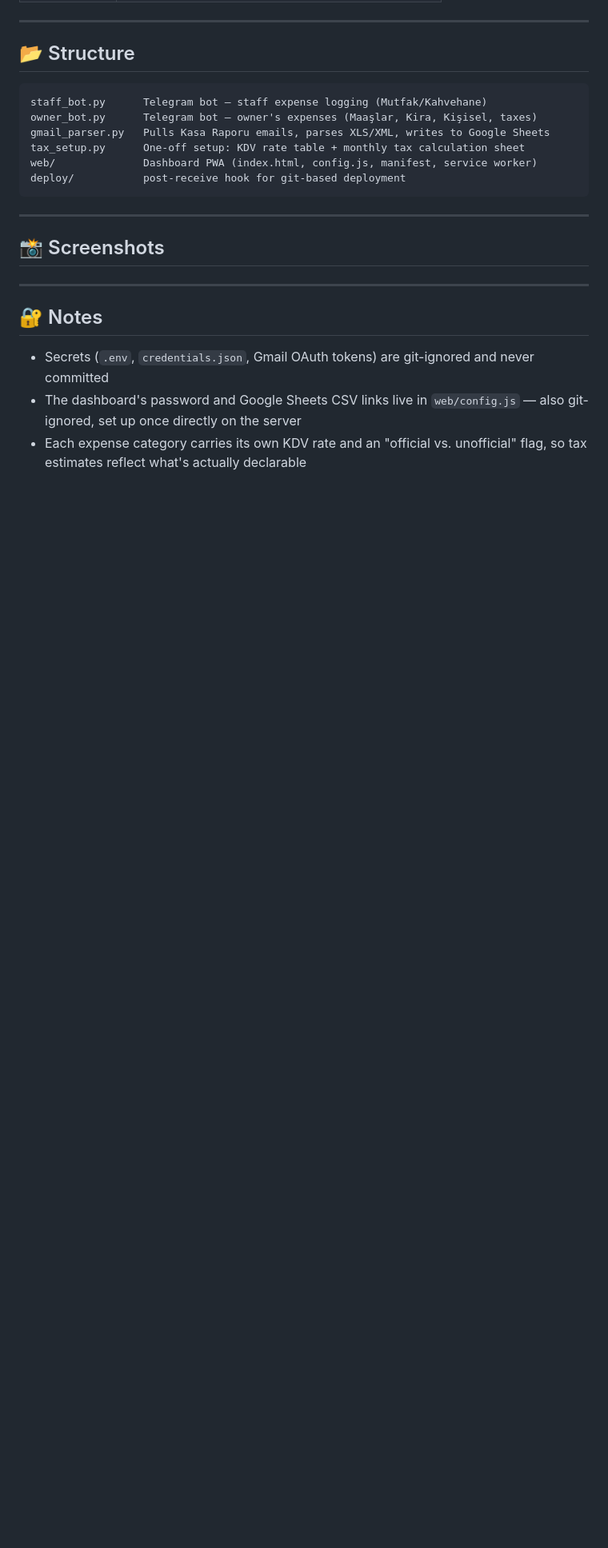
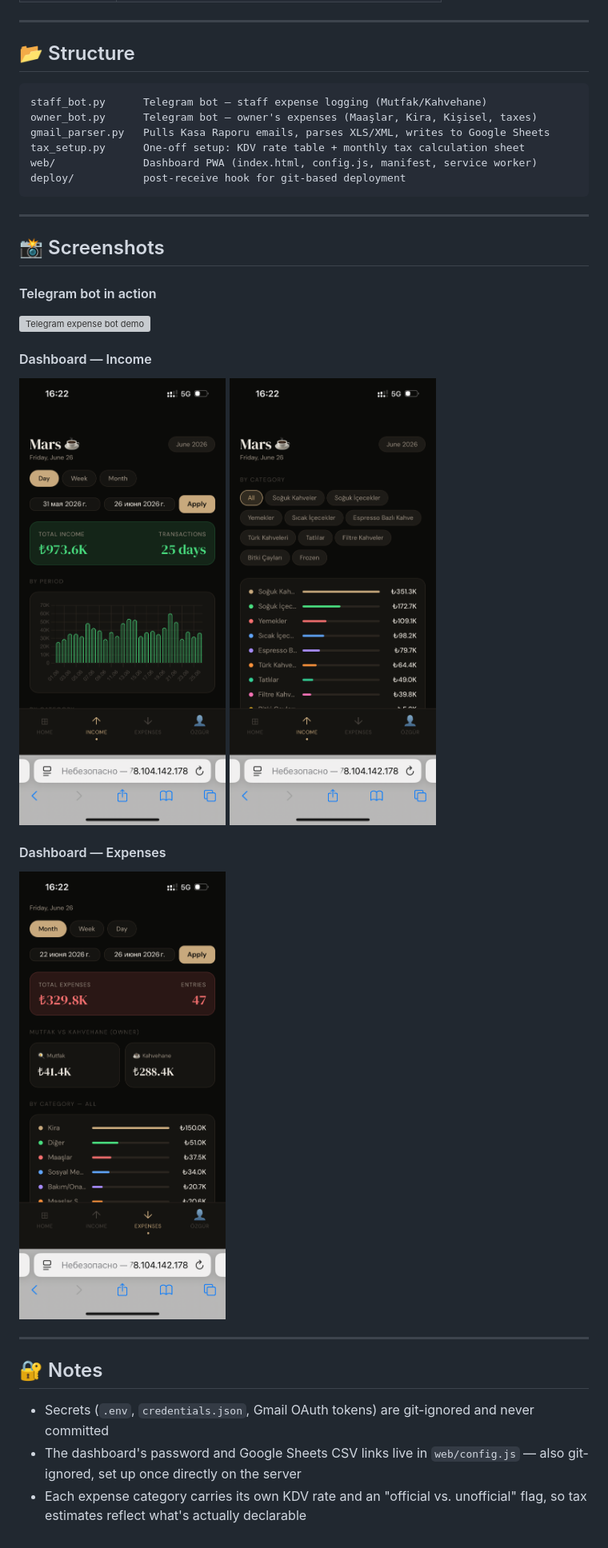
Before and after one commit to nastya-lomastya/mars-money-bot, a Markdown page: README.md, the part around the change. Shown at 80% size. GitHub-like rendering; pictures changed too: screenshots/expences.PNG (added), screenshots/income1.PNG (added), screenshots/income2.PNG (added); blank space fills up the shorter version; grey boxes are pictures that could not be loaded.

Commit message:
Add real dashboard screenshots to README
Co-Authored-By: Claude Sonnet 4.6 <noreply@anthropic.com>

```diff
--- a/README.md
+++ b/README.md
@@ -45,8 +45,15 @@ deploy/           post-receive hook for git-based deployment
 
 ## 📸 Screenshots
 
-<!-- <img src="screenshots/dashboard-home.png" width="300" alt="Dashboard home screen" /> -->
-<!-- <img src="screenshots/dashboard-ozgur.png" width="300" alt="Özgür tab" /> -->
+#### Telegram bot in action
+<img src="screenshots/bot-gif.gif" width="300" alt="Telegram expense bot demo" />
+
+#### Dashboard — Income
+<img src="screenshots/income1.PNG" width="300" alt="Dashboard income tab" />
+<img src="screenshots/income2.PNG" width="300" alt="Dashboard income tab, category breakdown" />
+
+#### Dashboard — Expenses
+<img src="screenshots/expences.PNG" width="300" alt="Dashboard expenses tab" />
 
 ---
 
```
Also changed, not shown: 1 other file.
